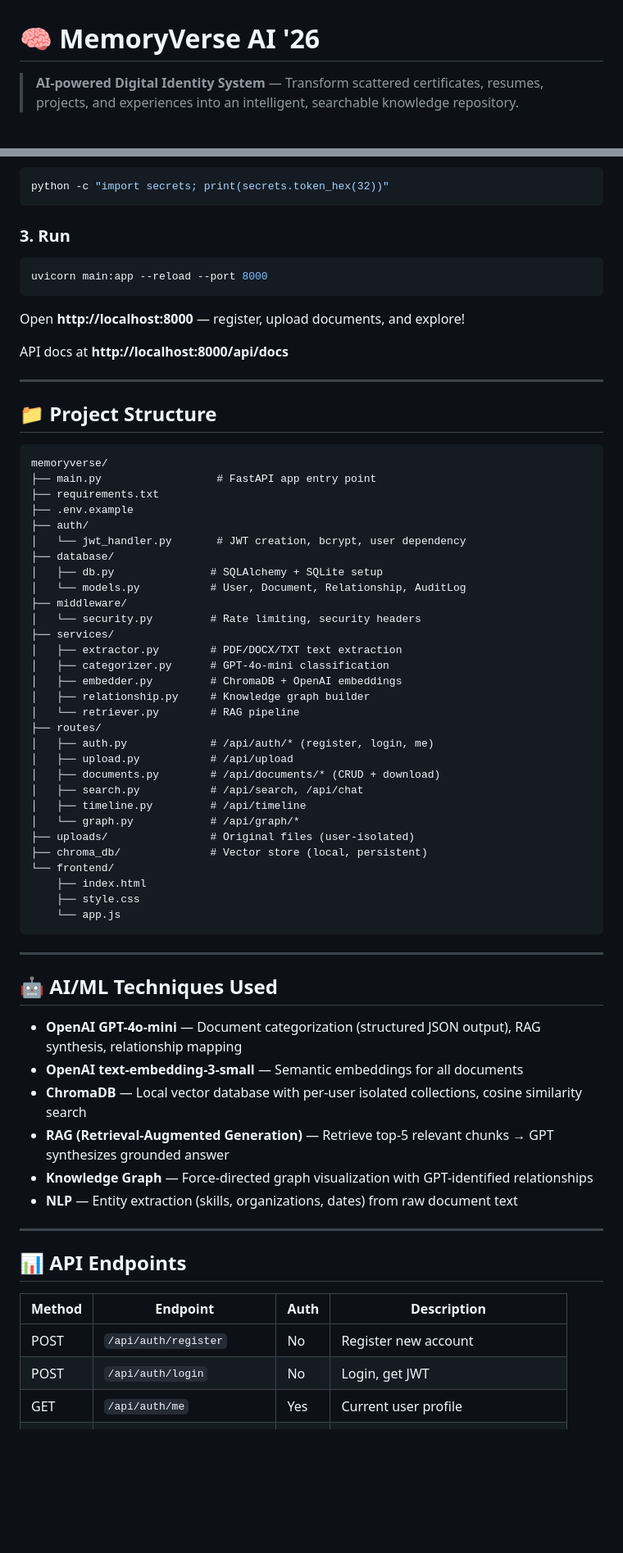
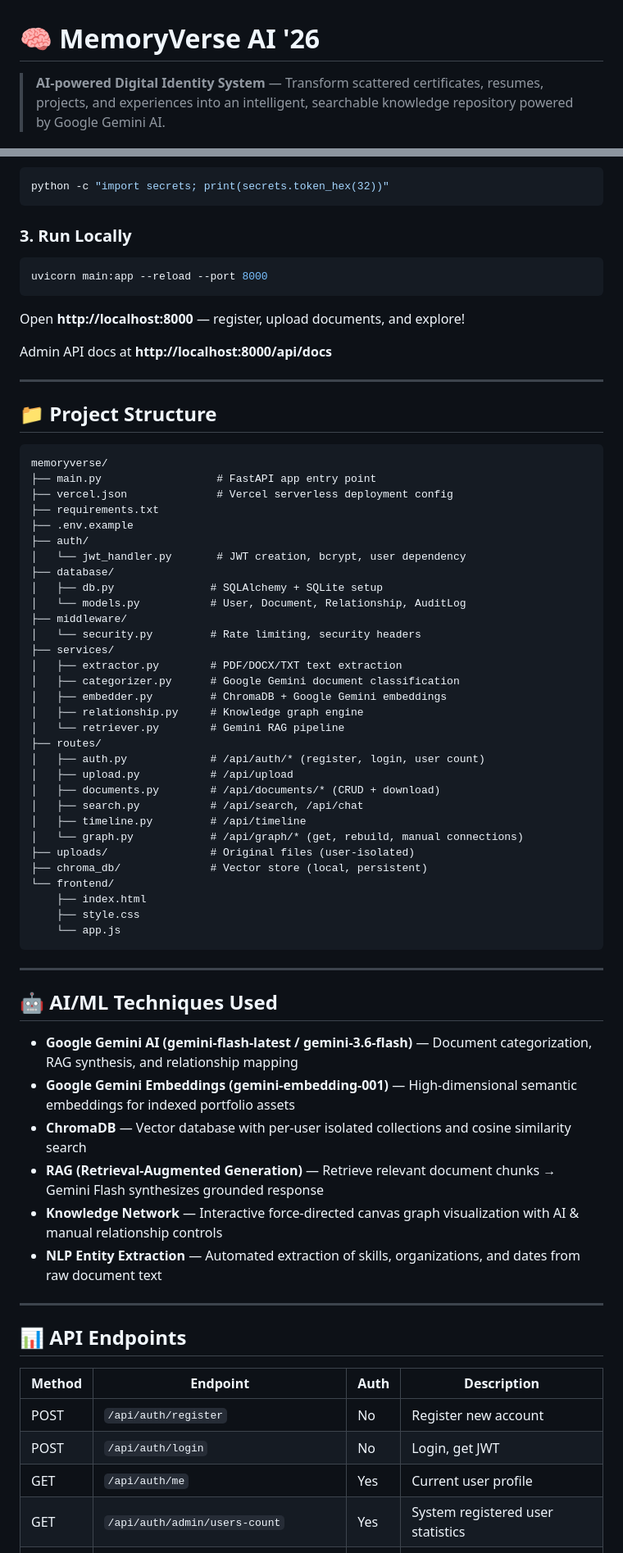
Before and after one commit to KrishKumar3k/memoryverse, a Markdown page: README.md, 2 parts joined by grey strips. Shown at 82% size. GitHub-like rendering; blank space fills up the shorter version.

Commit message:
Update README.md to replace legacy OpenAI references with Google Gemini AI models

````diff
--- a/README.md
+++ b/README.md
@@ -1,5 +1,5 @@
 # 🧠 MemoryVerse AI '26
 
-> **AI-powered Digital Identity System** — Transform scattered certificates, resumes, projects, and experiences into an intelligent, searchable knowledge repository.
+> **AI-powered Digital Identity System** — Transform scattered certificates, resumes, projects, and experiences into an intelligent, searchable knowledge repository powered by Google Gemini AI.
 
 [![FastAPI](https://img.shields.io/badge/FastAPI-0.115-009688?logo=fastapi)](https://fastapi.tiangolo.com)
@@ -93,14 +96,14 @@ copy .env.example .env
 python -c "import secrets; print(secrets.token_hex(32))"
 ```
 
-### 3. Run
+### 3. Run Locally
 ```bash
 uvicorn main:app --reload --port 8000
 ```
 
 Open **http://localhost:8000** — register, upload documents, and explore!
 
-API docs at **http://localhost:8000/api/docs**
+Admin API docs at **http://localhost:8000/api/docs**
 
 ---
 
@@ -109,6 +112,7 @@ API docs at **http://localhost:8000/api/docs**
 ```
 memoryverse/
 ├── main.py                  # FastAPI app entry point
+├── vercel.json              # Vercel serverless deployment config
 ├── requirements.txt
 ├── .env.example
 ├── auth/
@@ -120,17 +124,17 @@ memoryverse/
 │   └── security.py         # Rate limiting, security headers
 ├── services/
 │   ├── extractor.py        # PDF/DOCX/TXT text extraction
-│   ├── categorizer.py      # GPT-4o-mini classification
-│   ├── embedder.py         # ChromaDB + OpenAI embeddings
-│   ├── relationship.py     # Knowledge graph builder
-│   └── retriever.py        # RAG pipeline
+│   ├── categorizer.py      # Google Gemini document classification
+│   ├── embedder.py         # ChromaDB + Google Gemini embeddings
+│   ├── relationship.py     # Knowledge graph engine
+│   └── retriever.py        # Gemini RAG pipeline
 ├── routes/
-│   ├── auth.py             # /api/auth/* (register, login, me)
+│   ├── auth.py             # /api/auth/* (register, login, user count)
 │   ├── upload.py           # /api/upload
 │   ├── documents.py        # /api/documents/* (CRUD + download)
 │   ├── search.py           # /api/search, /api/chat
 │   ├── timeline.py         # /api/timeline
-│   └── graph.py            # /api/graph/*
+│   └── graph.py            # /api/graph/* (get, rebuild, manual connections)
 ├── uploads/                # Original files (user-isolated)
 ├── chroma_db/              # Vector store (local, persistent)
 └── frontend/
@@ -143,12 +147,12 @@ memoryverse/
 
 ## 🤖 AI/ML Techniques Used
 
-- **OpenAI GPT-4o-mini** — Document categorization (structured JSON output), RAG synthesis, relationship mapping
-- **OpenAI text-embedding-3-small** — Semantic embeddings for all documents
-- **ChromaDB** — Local vector database with per-user isolated collections, cosine similarity search
-- **RAG (Retrieval-Augmented Generation)** — Retrieve top-5 relevant chunks → GPT synthesizes grounded answer
-- **Knowledge Graph** — Force-directed graph visualization with GPT-identified relationships
-- **NLP** — Entity extraction (skills, organizations, dates) from raw document text
+- **Google Gemini AI (gemini-flash-latest / gemini-3.6-flash)** — Document categorization, RAG synthesis, and relationship mapping
+- **Google Gemini Embeddings (gemini-embedding-001)** — High-dimensional semantic embeddings for indexed portfolio assets
+- **ChromaDB** — Vector database with per-user isolated collections and cosine similarity search
+- **RAG (Retrieval-Augmented Generation)** — Retrieve relevant document chunks → Gemini Flash synthesizes grounded response
+- **Knowledge Network** — Interactive force-directed canvas graph visualization with AI & manual relationship controls
+- **NLP Entity Extraction** — Automated extraction of skills, organizations, and dates from raw document text
 
 ---
 
@@ -159,6 +163,7 @@ memoryverse/
 | POST | `/api/auth/register` | No | Register new account |
 | POST | `/api/auth/login` | No | Login, get JWT |
 | GET | `/api/auth/me` | Yes | Current user profile |
+| GET | `/api/auth/admin/users-count` | Yes | System registered user statistics |
 | POST | `/api/upload` | Yes | Upload document (PDF/DOCX/TXT) |
 | GET | `/api/documents` | Yes | List all user documents |
 | GET | `/api/documents/{id}/file` | Yes | Download original file |
````
Also changed, not shown: other parts of README.md (+20 -15 lines).
